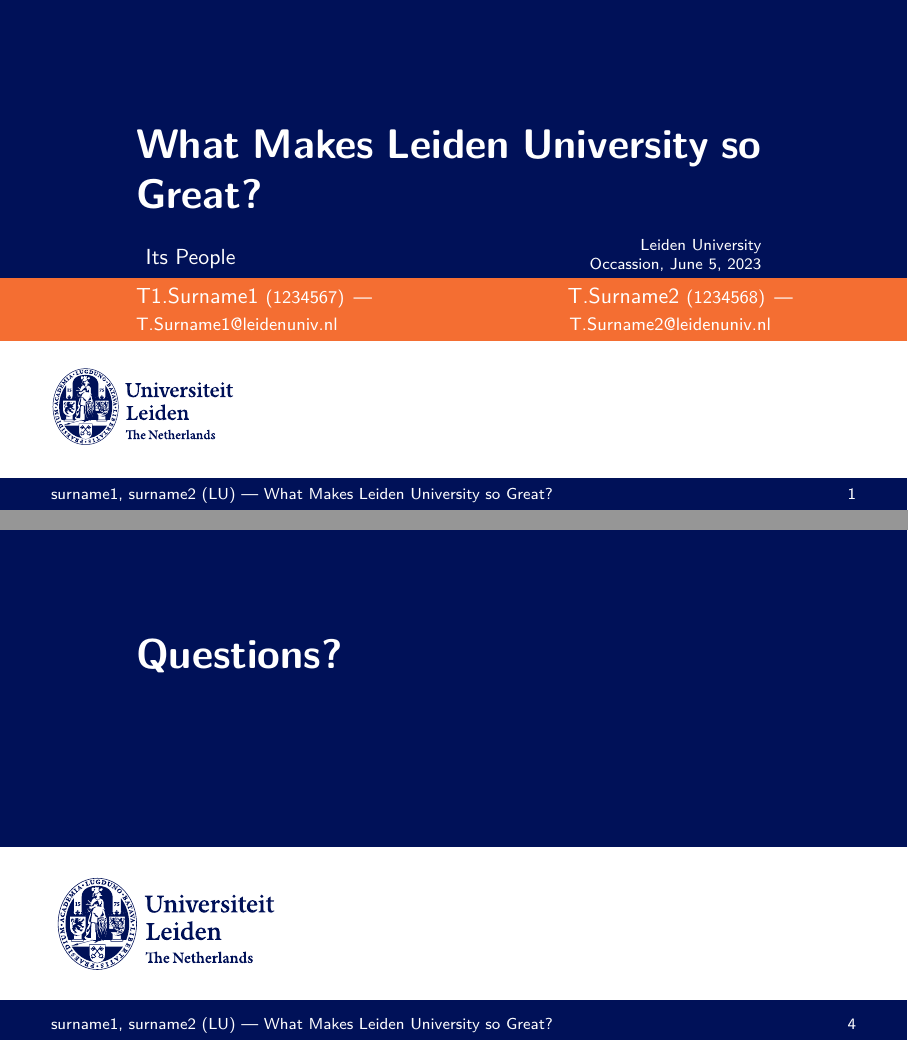
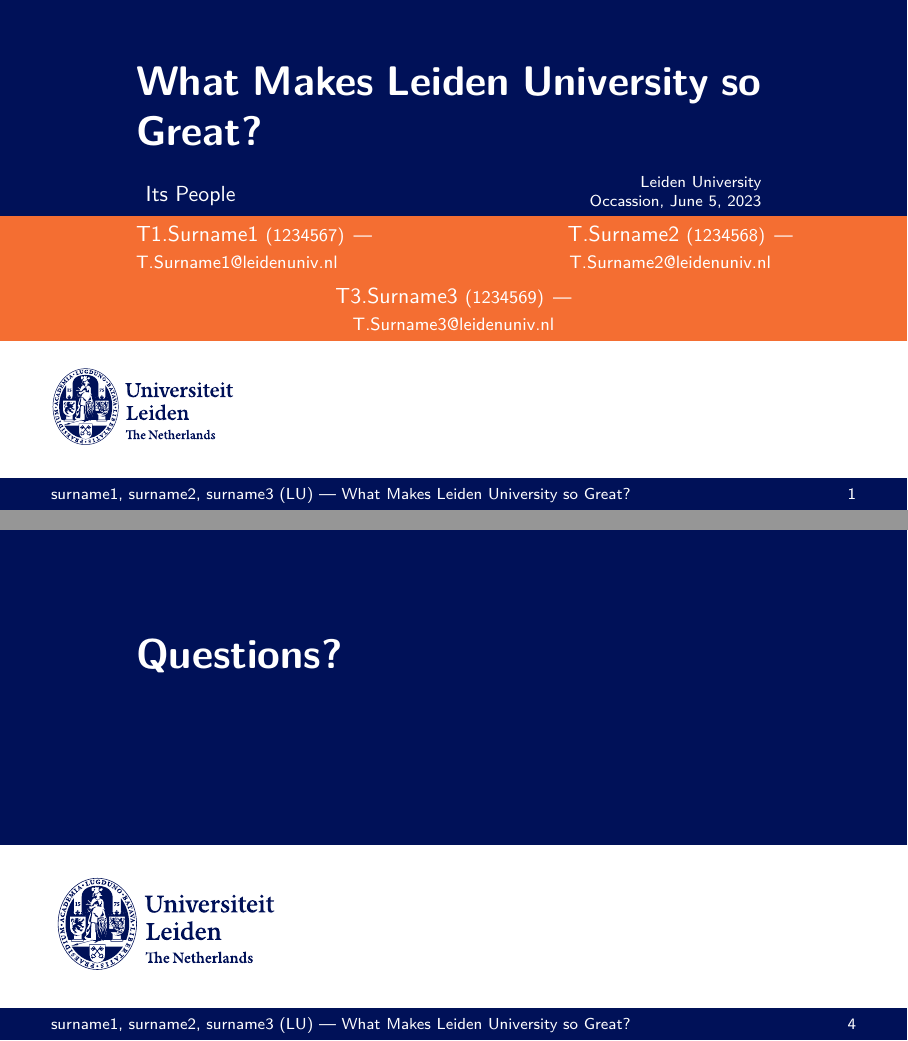
Before and after one commit to jortvanleenen/leiden-university-beamer-old, LaTeX slides (example.tex): pages 1 and 4 of 5, joined at a grey line. Compiled offline with XeLaTeX; a missing font is replaced by an installed copy or a similar font.

Commit message:
Add files via upload

```diff
--- a/example.tex
+++ b/example.tex
@@ -15,7 +15,7 @@
 
 \title{What Makes Leiden University so Great?}
 \subtitle{Its People}
-\author[surname1, surname2]{\texorpdfstring{%
+\author[surname1, surname2, surname3]{\texorpdfstring{%
     \begin{columns}%
         \begin{column}{0.5\paperwidth}%
             \begin{beamercolorbox}[center, sep=1ex]{author}%
@@ -30,7 +30,15 @@
             \end{beamercolorbox}%
         \end{column}%
     \end{columns}%
-}{T.Surname1, T.Surname2}}
+    \nointerlineskip%
+    \begin{columns}%
+    \begin{column}{1\paperwidth}%
+        \begin{beamercolorbox}[center, sep=1ex]{author}%
+            \usebeamerfont{author}T3.Surname3\ {\footnotesize(1234569)\, ---\\ \href{mailto:T.Surname3@leidenuniv.nl}{T.Surname3@leidenuniv.nl}}%
+        \end{beamercolorbox}%
+    \end{column}%
+\end{columns}%
+}{T.Surname1, T.Surname2, T.Surname3}}
 \institute[LU]{Leiden University}
 \date[\today]{Occassion, \today}
 \titlegraphic{\includegraphics[height=1.5cm]{logo-universiteitleiden-english.pdf}}
@@ -62,10 +70,11 @@
         \end{itemize}
     \end{frame}
 
-    {
-        \setbeamercolor{normal text}{fg=white, bg=darkblueLU}
     \begin{frame}[b]
         \setbeamercolor{closure}{bg=white, fg=white}
+            \begin{tikzpicture}[remember picture, overlay]
+                \fill[darkblueLU] (current page.north west) rectangle (current page.east);
+            \end{tikzpicture}
         	\begin{beamercolorbox}[wd=1\paperwidth,center, sep=1ex, rightskip=0.15\paperwidth]{title}
     		  \usebeamerfont{title}\leftskip=0.15\paperwidth \noindent Questions?\par
             \vspace{0.3\paperheight}
```
Also changed, not shown: example-images/slide1.png (added), example-images/slide2.png (added), example-images/slide3.png (added), example-images/slide4.png (added), example-images/slide5.png (added), example.tex (1 more changed lines). Lines whose indentation alone changed are shown as unchanged.
